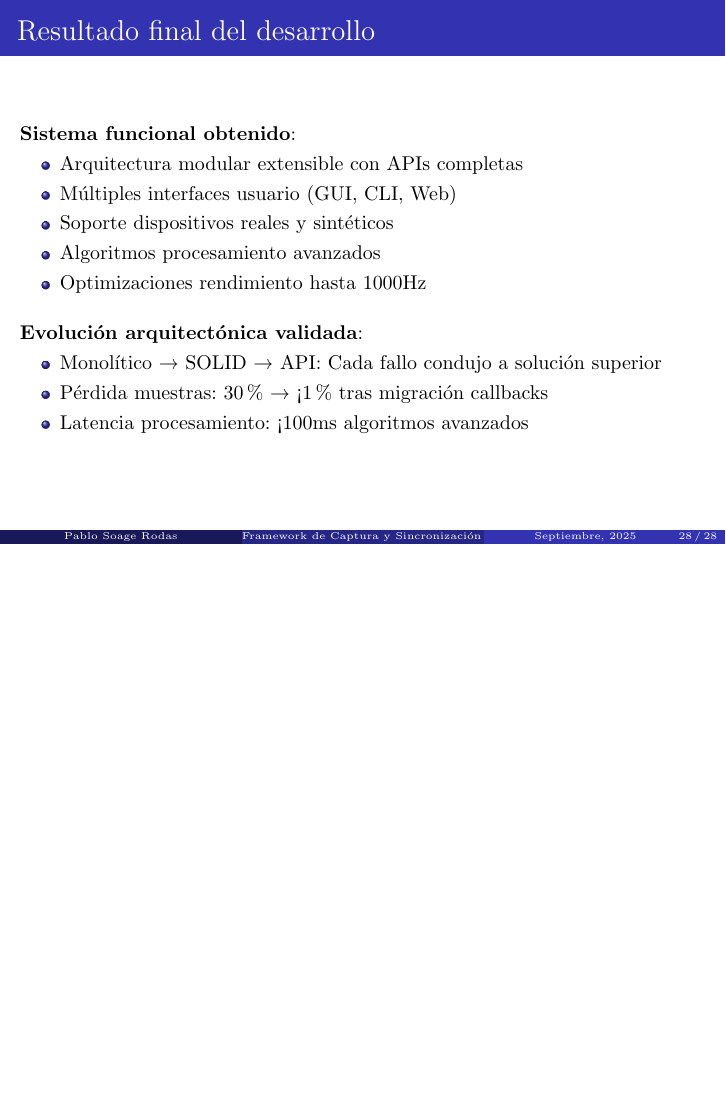
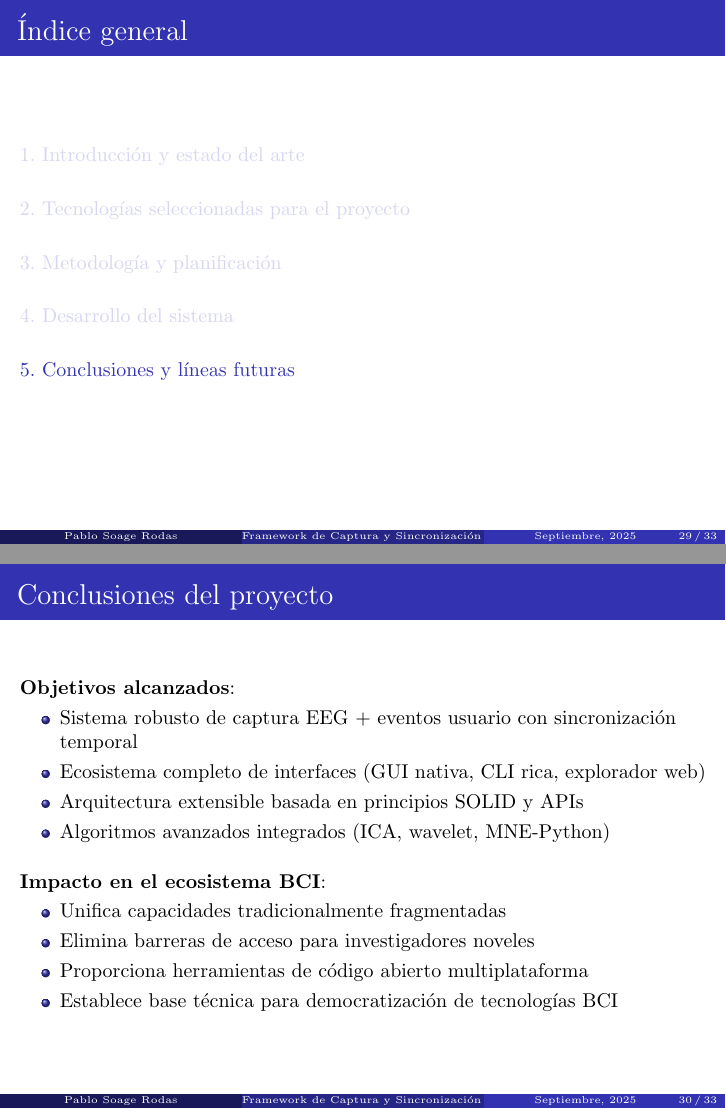
Before and after one commit to PabloSoage/NeuroSync-Framework, LaTeX slides (Memoria_Latex/presentacion.tex): page 28 of 28 before the commit and pages 29 and 30 of 33 after it, the two joined at a grey line, the shorter picture padded with empty space. Compiled offline with pdfLaTeX.

Commit message:
conclusiones 1

```diff
--- a/Memoria_Latex/presentacion.tex
+++ b/Memoria_Latex/presentacion.tex
@@ -714,3 +714,58 @@ El desarrollo se organizó en \textbf{tres iteraciones principales} que evolucio
 
 \end{frame}
 
+%-----------------------------------------------------------------------------
+\section{Conclusiones y líneas futuras}
+
+\begin{frame}
+\frametitle{Conclusiones del proyecto}
+
+\textbf{Objetivos alcanzados}:
+\begin{itemize}
+\item Sistema robusto de captura EEG + eventos usuario con sincronización temporal
+\item Ecosistema completo de interfaces (GUI nativa, CLI rica, explorador web)
+\item Arquitectura extensible basada en principios SOLID y APIs
+\item Algoritmos avanzados integrados (ICA, wavelet, MNE-Python)
+\end{itemize}
+
+\vspace{1em}
+
+\textbf{Impacto en el ecosistema BCI}:
+\begin{itemize}
+\item Unifica capacidades tradicionalmente fragmentadas
+\item Elimina barreras de acceso para investigadores noveles
+\item Proporciona herramientas de código abierto multiplataforma
+\item Establece base técnica para democratización de tecnologías BCI
+\end{itemize}
+\end{frame}
+
+\begin{frame}
+\frametitle{Principales lecciones aprendidas}
+
+\begin{columns}
+\begin{column}{0.5\textwidth}
+\textbf{Decisiones exitosas}
+\begin{itemize}
+\item \textcolor{green}{\textbf{Arquitectura API}}: Solución robusta que superó limitaciones LSL
+\item \textcolor{green}{\textbf{Migración callbacks}}: Redujo pérdida muestras 30\% → <1\%
+\item \textcolor{green}{\textbf{Refactorización SOLID}}: Facilitó extensibilidad y depuración
+\end{itemize}
+\end{column}
+
+\begin{column}{0.5\textwidth}
+\textbf{Desafíos superados}
+\begin{itemize}
+\item \textcolor{orange}{\textbf{Fallos integración}}: Revelaron importancia diseño modular desde inicio
+\item \textcolor{orange}{\textbf{Rendimiento tiempo real}}: Optimizaciones Python válidas para BCI
+\item \textcolor{orange}{\textbf{Complejidad experimental}}: Metodología iterativa esencial
+\end{itemize}
+\end{column}
+\end{columns}
+
+\vspace{1em}
+
+\begin{alertblock}{Lección clave}
+Los fallos técnicos en sistemas experimentales pueden convertirse en oportunidades para soluciones arquitectónicas superiores
+\end{alertblock}
+
+\end{frame}
```
Also changed, not shown: Memoria_Latex/presentacion.tex (49 more changed lines).
